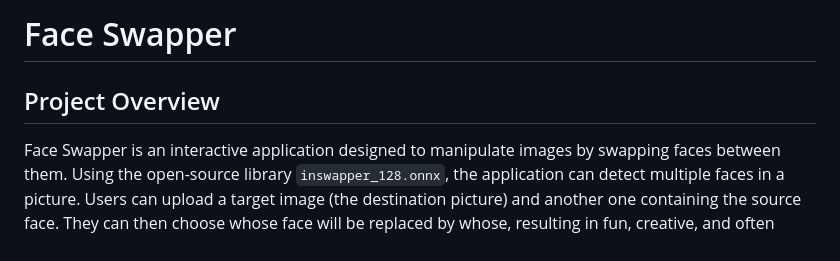
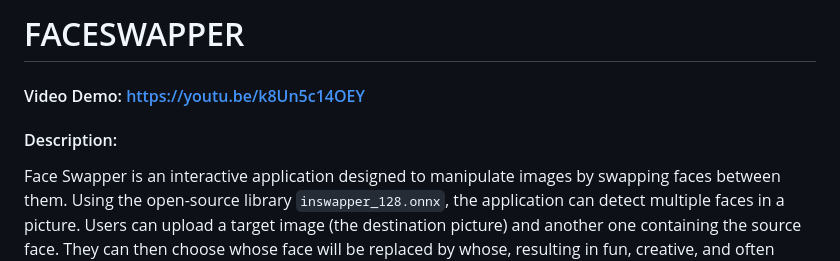
Before and after one commit to getkam/faceswapper, a Markdown page: README.md, the part around the change. GitHub-like rendering.

```diff
--- a/README.md
+++ b/README.md
@@ -1,6 +1,6 @@
-# Face Swapper
-
-## Project Overview
+# FACESWAPPER
+#### Video Demo:  https://youtu.be/k8Un5c14OEY
+#### Description:
 Face Swapper is an interactive application designed to manipulate images by swapping faces between them. Using the open-source library `inswapper_128.onnx`, the application can detect multiple faces in a picture.
 Users can upload a target image (the destination picture) and another one containing the source face. They can then choose whose face will be replaced by whose, resulting in fun, creative, and often intriguing transformations. Both real photos and AI-generated images can be used seamlessly. Even if there are multiple people in the target image, the application handles it with ease by listing all recognized faces, allowing users to select their preferred one for swapping.
 
```
